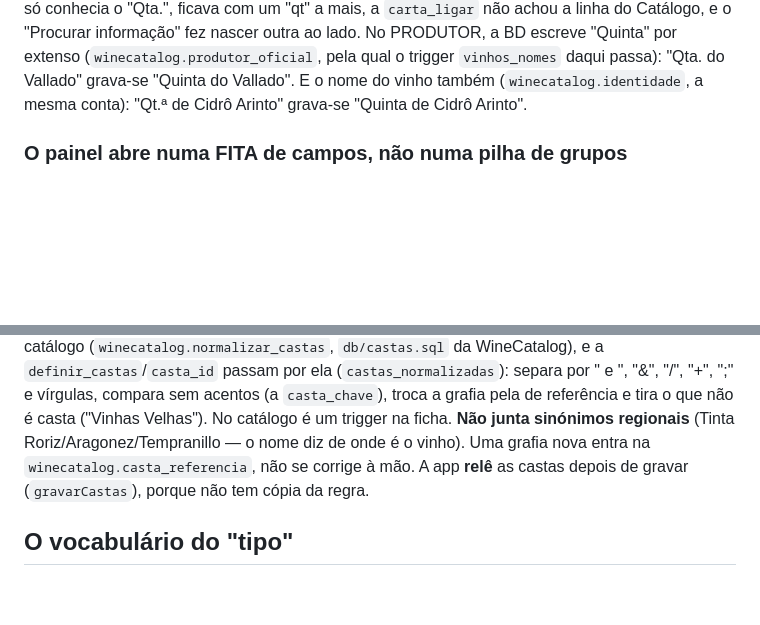
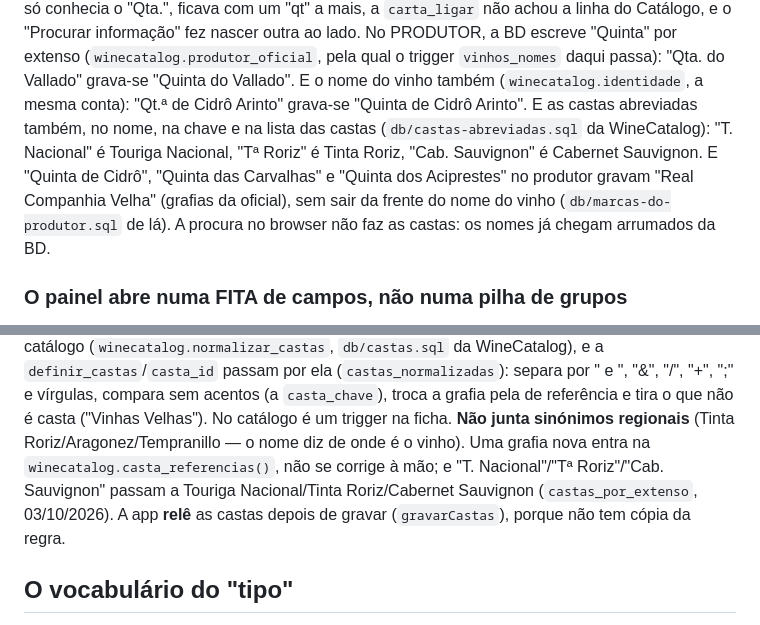
Before and after one commit to diogoandrefsilva-ghc/Garrafeira, a Markdown page: CLAUDE.md, 2 parts joined by grey strips. Rendered like a GitHub page; blank space fills up the shorter version.

Commit message:
CLAUDE.md: castas abreviadas e as quintas da Real Companhia Velha
"T. Nacional"/"Tª Roriz"/"Cab. Sauvignon" ficam por extenso no nome, na
chave e nas castas (db/castas-abreviadas.sql da WineCatalog), e "Quinta
de Cidrô"/"das Carvalhas"/"dos Aciprestes" no produtor gravam "Real
Companhia Velha" sem sair do nome do vinho (db/marcas-do-produtor.sql).
Tudo na BD; a app não muda.

Co-Authored-By: Claude Opus 5.5 <noreply@anthropic.com>
Claude-Session: https://claude.ai/code/session_01TFUdnZDiGwd9gn31fidWDo

```diff
--- a/CLAUDE.md
+++ b/CLAUDE.md
@@ -239,6 +239,13 @@ PRODUTOR, a BD escreve "Quinta" por extenso (`winecatalog.produtor_oficial`,
 pela qual o trigger `vinhos_nomes` daqui passa): "Qta. do Vallado" grava-se
 "Quinta do Vallado". E o nome do vinho também (`winecatalog.identidade`,
 a mesma conta): "Qt.ª de Cidrô Arinto" grava-se "Quinta de Cidrô Arinto".
+E as castas abreviadas também, no nome, na chave e na lista das castas
+(`db/castas-abreviadas.sql` da WineCatalog): "T. Nacional" é Touriga
+Nacional, "Tª Roriz" é Tinta Roriz, "Cab. Sauvignon" é Cabernet Sauvignon.
+E "Quinta de Cidrô", "Quinta das Carvalhas" e "Quinta dos Aciprestes" no
+produtor gravam "Real Companhia Velha" (grafias da oficial), sem sair da
+frente do nome do vinho (`db/marcas-do-produtor.sql` de lá). A procura no
+browser não faz as castas: os nomes já chegam arrumados da BD.
 
 ### O painel abre numa FITA de campos, não numa pilha de grupos
 Já foi tudo ou nada (um botão "Filtros" e onze filtros abertos por trás
@@ -2130,8 +2137,10 @@ por " e ", "&", "/", "+", ";" e vírgulas, compara sem acentos (a
 `casta_chave`), troca a grafia pela de referência e tira o que não é casta
 ("Vinhas Velhas"). No catálogo é um trigger na ficha. **Não junta
 sinónimos regionais** (Tinta Roriz/Aragonez/Tempranillo — o nome diz de
-onde é o vinho). Uma grafia nova entra na `winecatalog.casta_referencia`,
-não se corrige à mão. A app **relê** as castas depois de gravar
+onde é o vinho). Uma grafia nova entra na `winecatalog.casta_referencias()`,
+não se corrige à mão; e "T. Nacional"/"Tª Roriz"/"Cab. Sauvignon" passam a
+Touriga Nacional/Tinta Roriz/Cabernet Sauvignon (`castas_por_extenso`,
+03/10/2026). A app **relê** as castas depois de gravar
 (`gravarCastas`), porque não tem cópia da regra.
 
 ## O vocabulário do "tipo"
```
